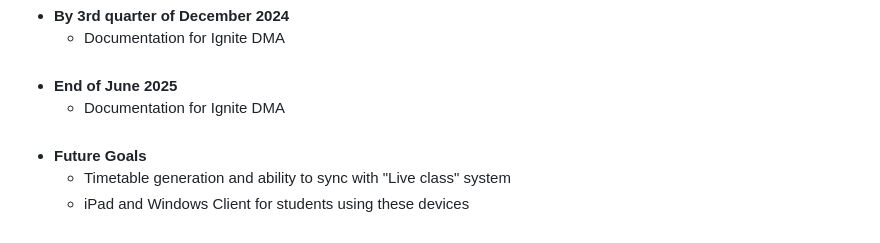
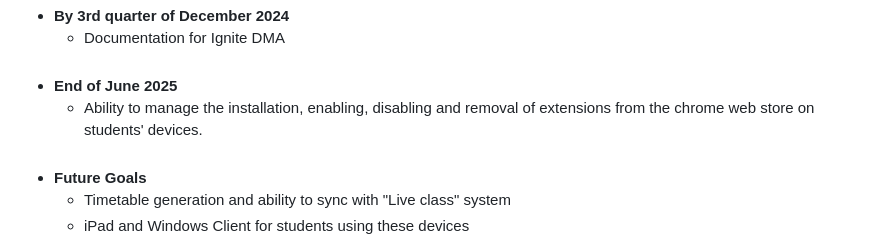
Before and after one commit to AzlanCoding/igniteDMA, a Markdown page: README.md, the part around the change. Drawn GitHub-style.

Commit message:
Update Project Timeline

```diff
--- a/README.md
+++ b/README.md
@@ -39,7 +39,7 @@ This full stack application does not collect any personal data nor does it have
   - Documentation for Ignite DMA
 <br><br>
 - **End of June 2025**
-  - Documentation for Ignite DMA
+  - Ability to manage the installation, enabling, disabling and removal of extensions from the chrome web store on students' devices.
 <br><br>
 - **Future Goals**
   - Timetable generation and ability to sync with "Live class" system
```
